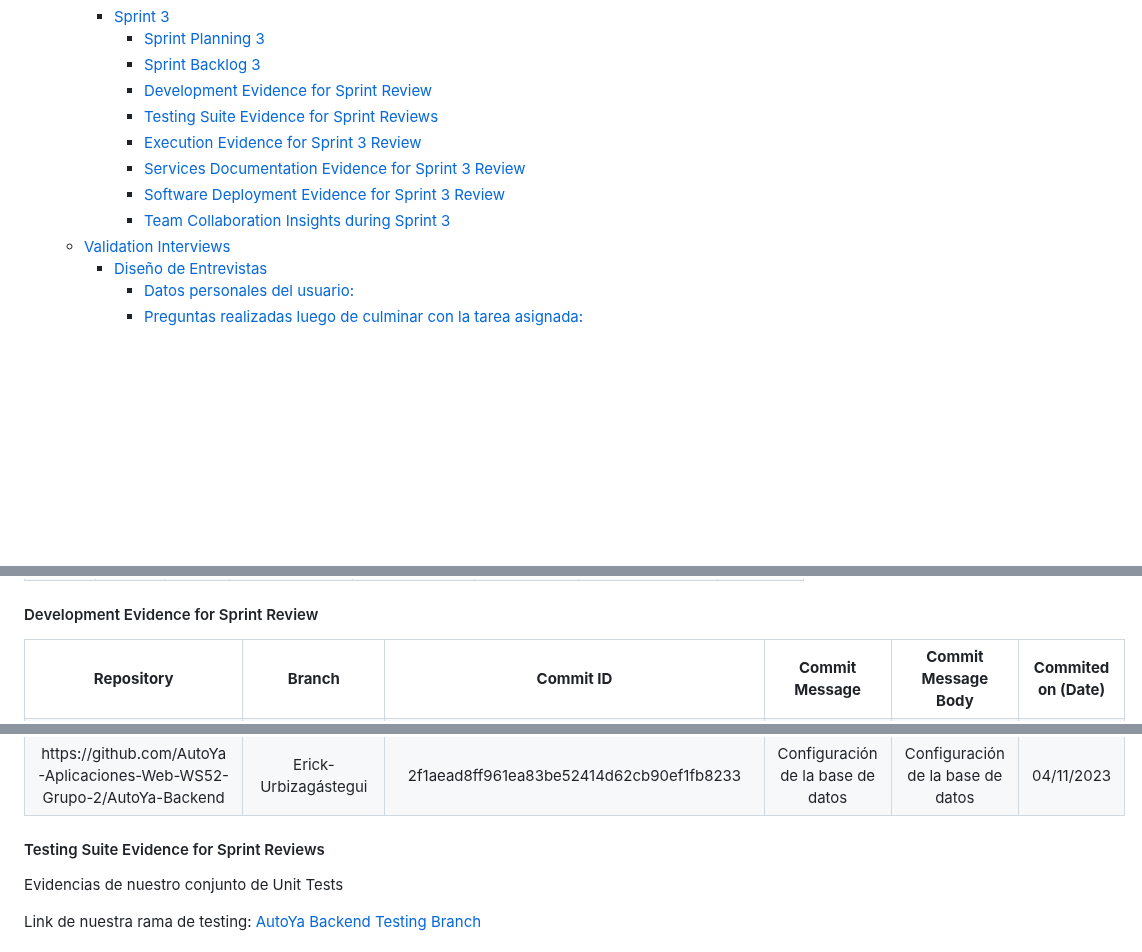
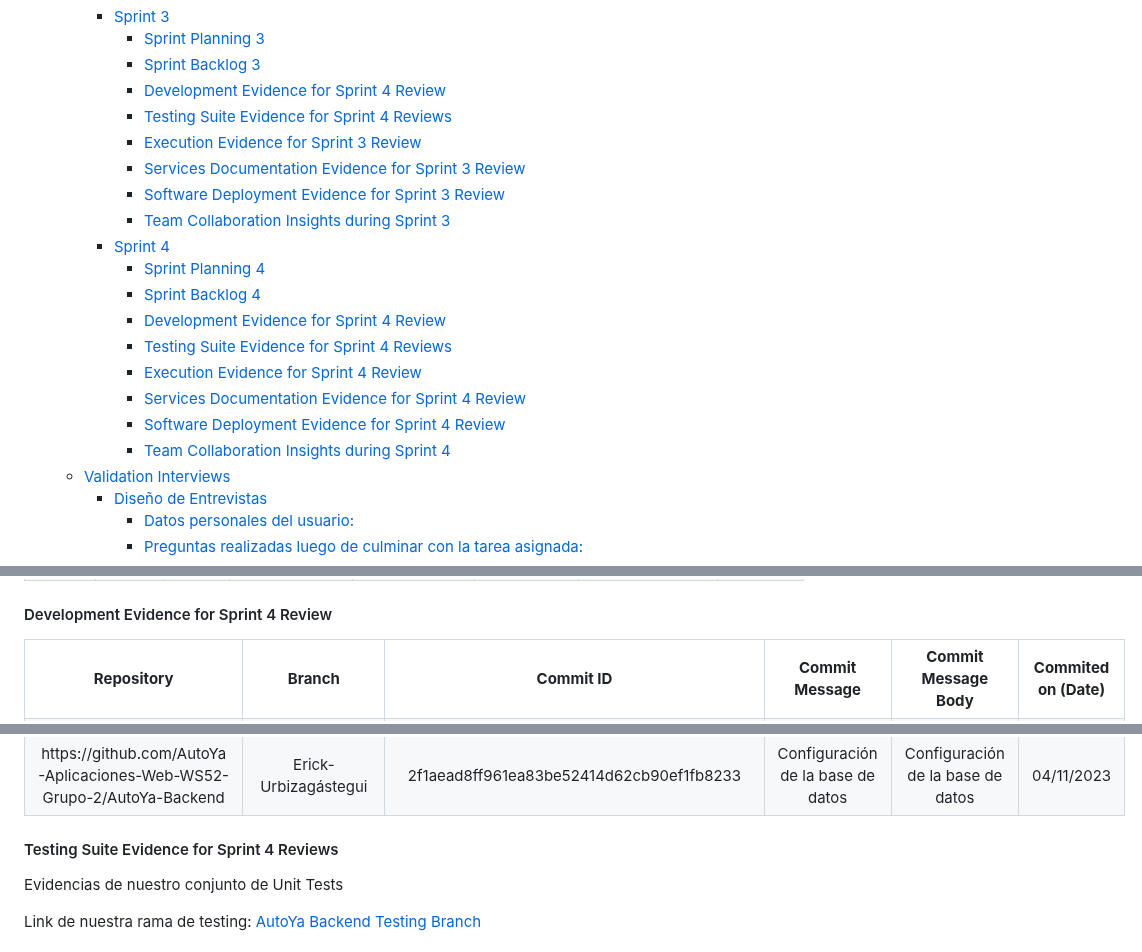
Before and after one commit to asjhanc/Project-Report, a Markdown page: README.md, 3 parts joined by grey strips. GitHub-like rendering; blank space fills up the shorter version.

```diff
--- a/README.md
+++ b/README.md
@@ -137,12 +138,21 @@ Cada integrante del equipo creó su porpia rama donde realizó sus modificacione
     - [Sprint 3](#sprint-3)
       - [Sprint Planning 3](#sprint-planning-3)
       - [Sprint Backlog 3](#sprint-backlog-3)
-      - [Development Evidence for Sprint Review](#development-evidence-for-sprint-review-1)
-      - [Testing Suite Evidence for Sprint Reviews](#testing-suite-evidence-for-sprint-reviews)
+      - [Development Evidence for Sprint 4 Review](#development-evidence-for-sprint-review-1)
+      - [Testing Suite Evidence for Sprint 4 Reviews](#testing-suite-evidence-for-sprint-reviews)
       - [Execution Evidence for Sprint 3 Review](#execution-evidence-for-sprint-3-review)
       - [Services Documentation Evidence for Sprint 3 Review](#services-documentation-evidence-for-sprint-3-review)
       - [Software Deployment Evidence for Sprint 3 Review](#software-deployment-evidence-for-sprint-3-review)
       - [Team Collaboration Insights during Sprint 3](#team-collaboration-insights-during-sprint-3)
+    - [Sprint 4](#sprint-4)
+      - [Sprint Planning 4](#sprint-planning-4)
+      - [Sprint Backlog 4](#sprint-backlog-4)
+      - [Development Evidence for Sprint 4 Review](#development-evidence-for-sprint-4-review-1)
+      - [Testing Suite Evidence for Sprint 4 Reviews](#testing-suite-evidence-for-sprint-4-reviews)
+      - [Execution Evidence for Sprint 4 Review](#execution-evidence-for-sprint-4-review)
+      - [Services Documentation Evidence for Sprint 4 Review](#services-documentation-evidence-for-sprint-4-review)
+      - [Software Deployment Evidence for Sprint 4 Review](#software-deployment-evidence-for-sprint-4-review)
+      - [Team Collaboration Insights during Sprint 4](#team-collaboration-insights-during-sprint-4)
   - [Validation Interviews](#validation-interviews)
     - [Diseño de Entrevistas](#diseño-de-entrevistas-1)
       - [Datos personales del usuario:](#datos-personales-del-usuario)
@@ -3144,7 +3154,7 @@ Link del Trello: [Sprint 4](https://trello.com/b/JssyxTvf/sprint-4)
 </table>
 
 
-#### Development Evidence for Sprint Review
+#### Development Evidence for Sprint 4 Review
 
 <table>
   <tr>
@@ -3213,7 +3223,7 @@ Link del Trello: [Sprint 4](https://trello.com/b/JssyxTvf/sprint-4)
 
 </table>
 
-#### Testing Suite Evidence for Sprint Reviews
+#### Testing Suite Evidence for Sprint 4 Reviews
 
 <p>Evidencias de nuestro conjunto de Unit Tests</p>
 
```
Also changed, not shown: other parts of README.md (+1 -0 lines).
